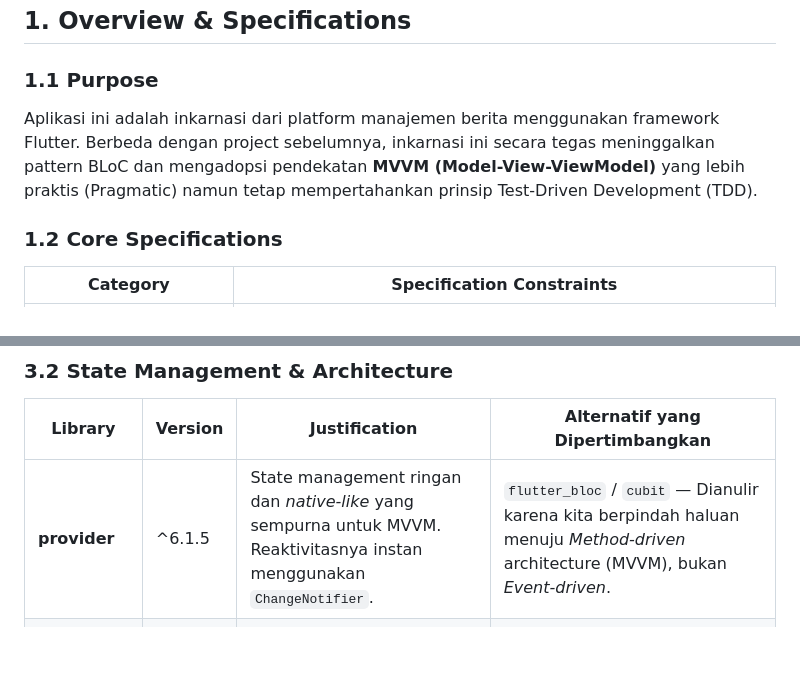
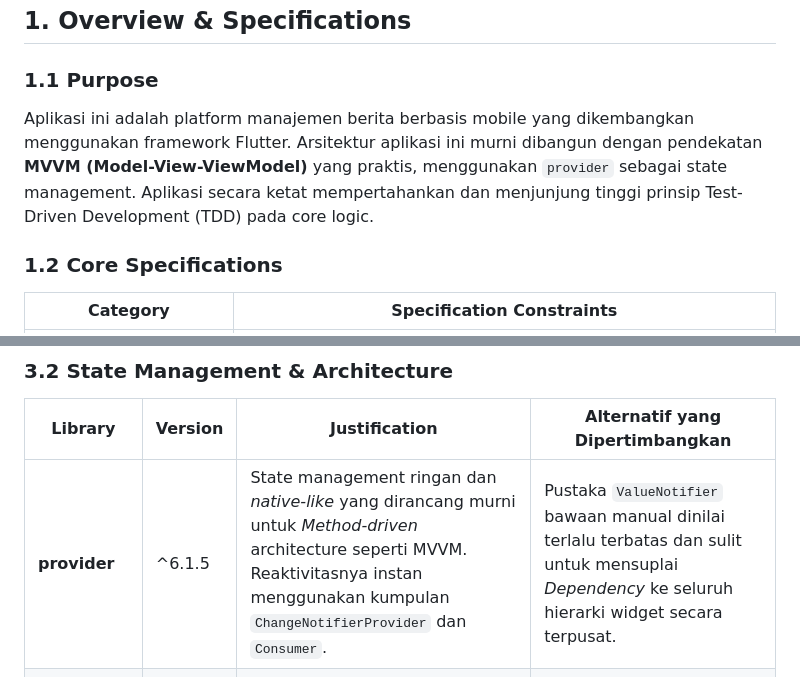
Before and after one commit to nunutech40/news-app-mvvm-flutter, a Markdown page: docs/TRD.md, 2 parts joined by grey strips. GitHub-like rendering; blank space fills up the shorter version.

Commit message:
docs: Remove all explicit comparisons to BLoC

```diff
--- a/docs/TRD.md
+++ b/docs/TRD.md
@@ -24,7 +24,7 @@
 ## 1. Overview & Specifications
 
 ### 1.1 Purpose
-Aplikasi ini adalah inkarnasi dari platform manajemen berita menggunakan framework Flutter. Berbeda dengan project sebelumnya, inkarnasi ini secara tegas meninggalkan pattern BLoC dan mengadopsi pendekatan **MVVM (Model-View-ViewModel)** yang lebih praktis (Pragmatic) namun tetap mempertahankan prinsip Test-Driven Development (TDD).
+Aplikasi ini adalah platform manajemen berita berbasis mobile yang dikembangkan menggunakan framework Flutter. Arsitektur aplikasi ini murni dibangun dengan pendekatan **MVVM (Model-View-ViewModel)** yang praktis, menggunakan `provider` sebagai state management. Aplikasi secara ketat mempertahankan dan menjunjung tinggi prinsip Test-Driven Development (TDD) pada core logic.
 
 ### 1.2 Core Specifications
 
@@ -88,7 +88,7 @@ graph TB
 
 | Library | Version | Justification | Alternatif yang Dipertimbangkan |
 |---------|---------|---------------|-------------------------------|
-| **provider** | ^6.1.5 | State management ringan dan *native-like* yang sempurna untuk MVVM. Reaktivitasnya instan menggunakan `ChangeNotifier`. | `flutter_bloc` / `cubit` — Dianulir karena kita berpindah haluan menuju *Method-driven* architecture (MVVM), bukan *Event-driven*. |
+| **provider** | ^6.1.5 | State management ringan dan *native-like* yang dirancang murni untuk *Method-driven* architecture seperti MVVM. Reaktivitasnya instan menggunakan kumpulan `ChangeNotifierProvider` dan `Consumer`. | Pustaka `ValueNotifier` bawaan manual dinilai terlalu terbatas dan sulit untuk mensuplai *Dependency* ke seluruh hierarki widget secara terpusat. |
 | **equatable** | ^2.0.8 | Memastikan komparasi *Value Equality* instan pada Object, sangat vital bagi kredibilitas Unit Test dan *Mocking*. | *Override manual* `==` dan `hashCode` — Terlalu rentan *human-error* dan memperlambat *development*. |
 | **dartz** | ^0.10.1 | Functional programming mutlak untuk menangkap Failure dan Success response melalui pattern `Either<L,R>`. | *Exception (try/catch)* — Dihindari demi visibilitas code, mencegah UI *crash* mendadak. |
 
```
